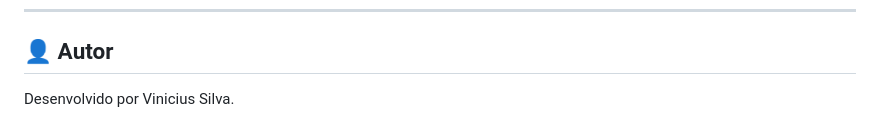
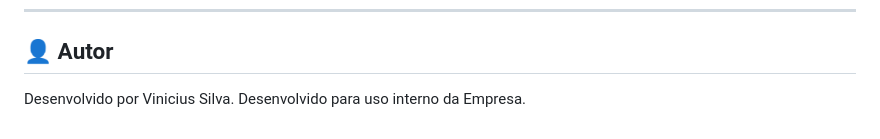
Before and after one commit to viniciussilva-dev/prospeccao-usinas-solares-sp, a Markdown page: readme.md, the part around the change. Drawn GitHub-style.

```diff
--- a/readme.md
+++ b/readme.md
@@ -267,3 +267,4 @@ Dados públicos do governo brasileiro. Atualização mensal.
 ## 👤 Autor
 
 Desenvolvido por Vinicius Silva.
+Desenvolvido para uso interno da Empresa.
```
